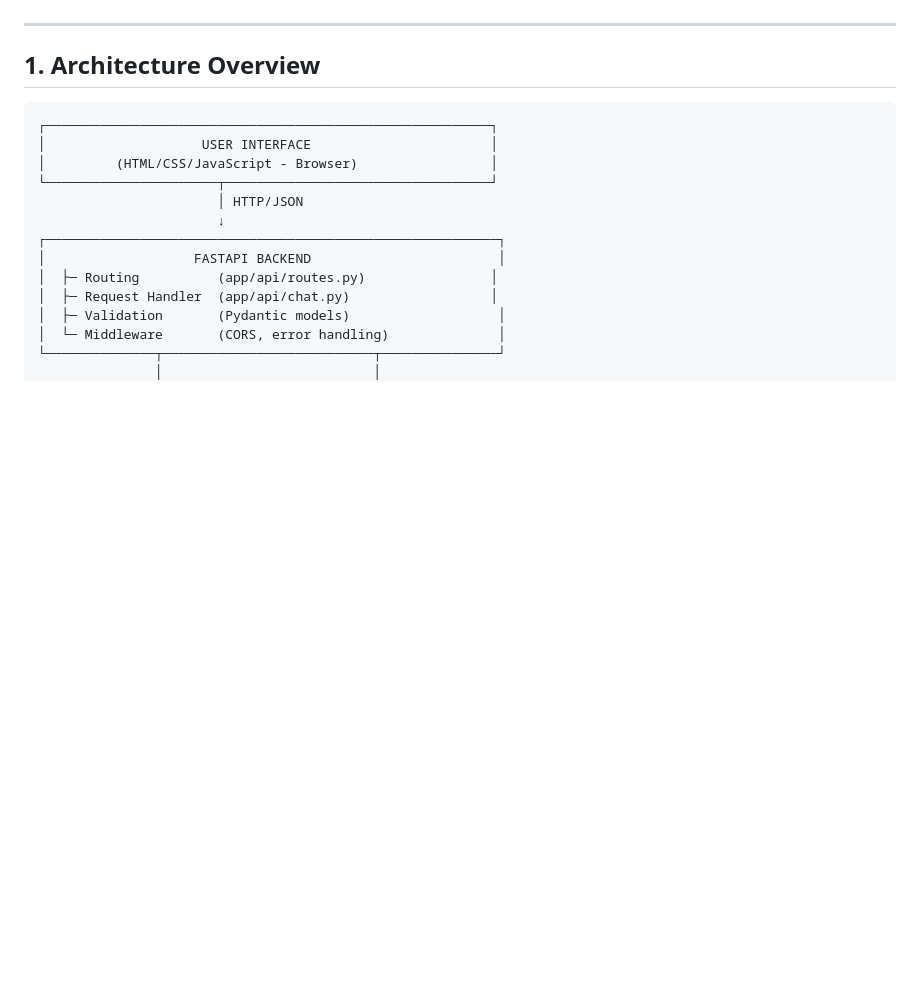
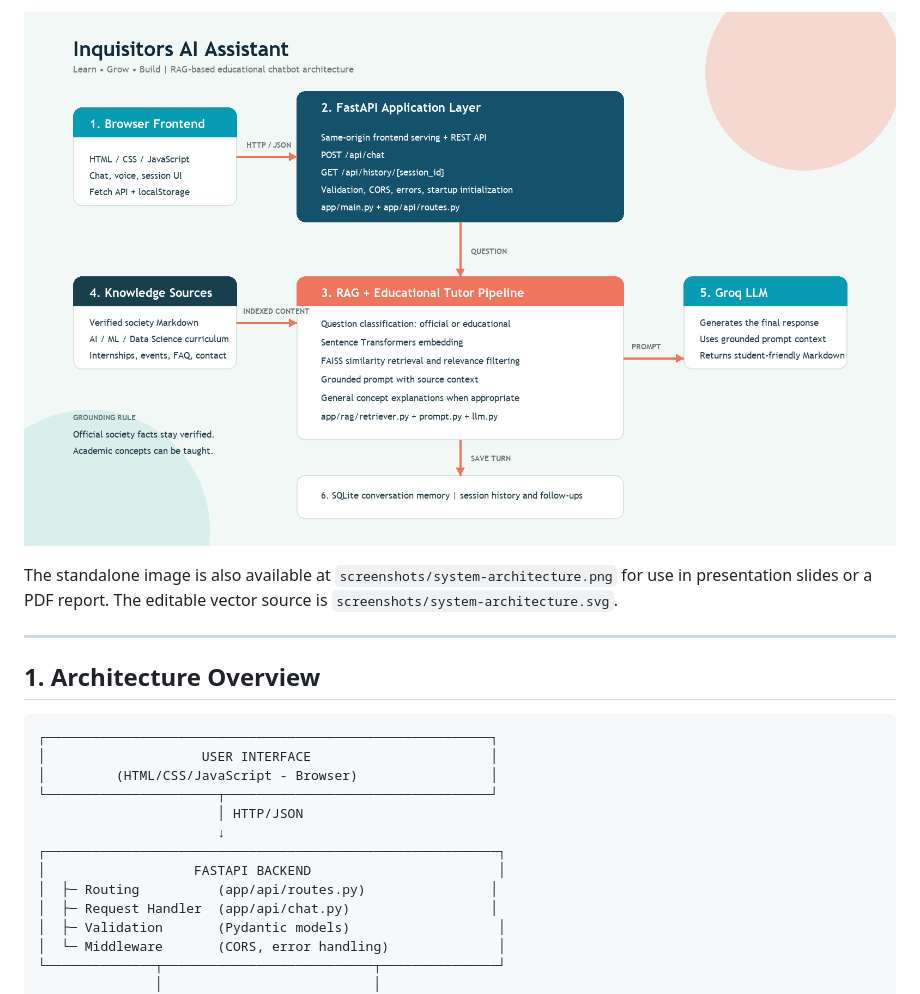
Before and after one commit to SUNBALSHEHZADI/Inquisitors_AI_chatbot, a Markdown page: docs/system_architecture.md, the part around the change printed below. GitHub-like rendering; pictures changed too: screenshots/system-architecture.png (added); blank space fills up the shorter version.

```diff
--- a/docs/system_architecture.md
+++ b/docs/system_architecture.md
@@ -6,3 +31,8 @@
+![Standalone architecture image](../screenshots/system-architecture.png)
+
+The standalone image is also available at
+`screenshots/system-architecture.png` for use in presentation slides or a
+PDF report. The editable vector source is `screenshots/system-architecture.svg`.
 
 ---
 
```
Also changed, not shown: other parts of docs/system_architecture.md (+25 -0 lines), README.md (+6 -0 lines), docs/final_project_report.md (added, +266 -0 lines), screenshots/README.md (+5 -0 lines), 5 other files.
